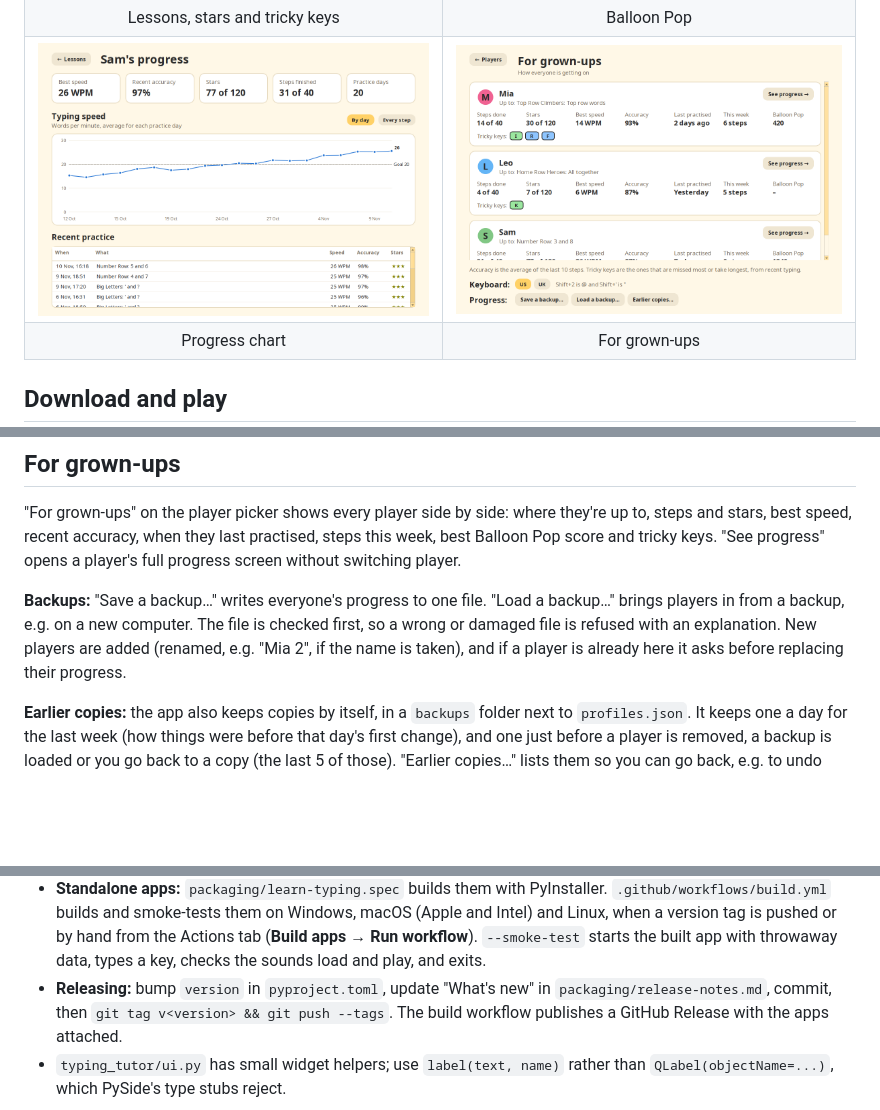
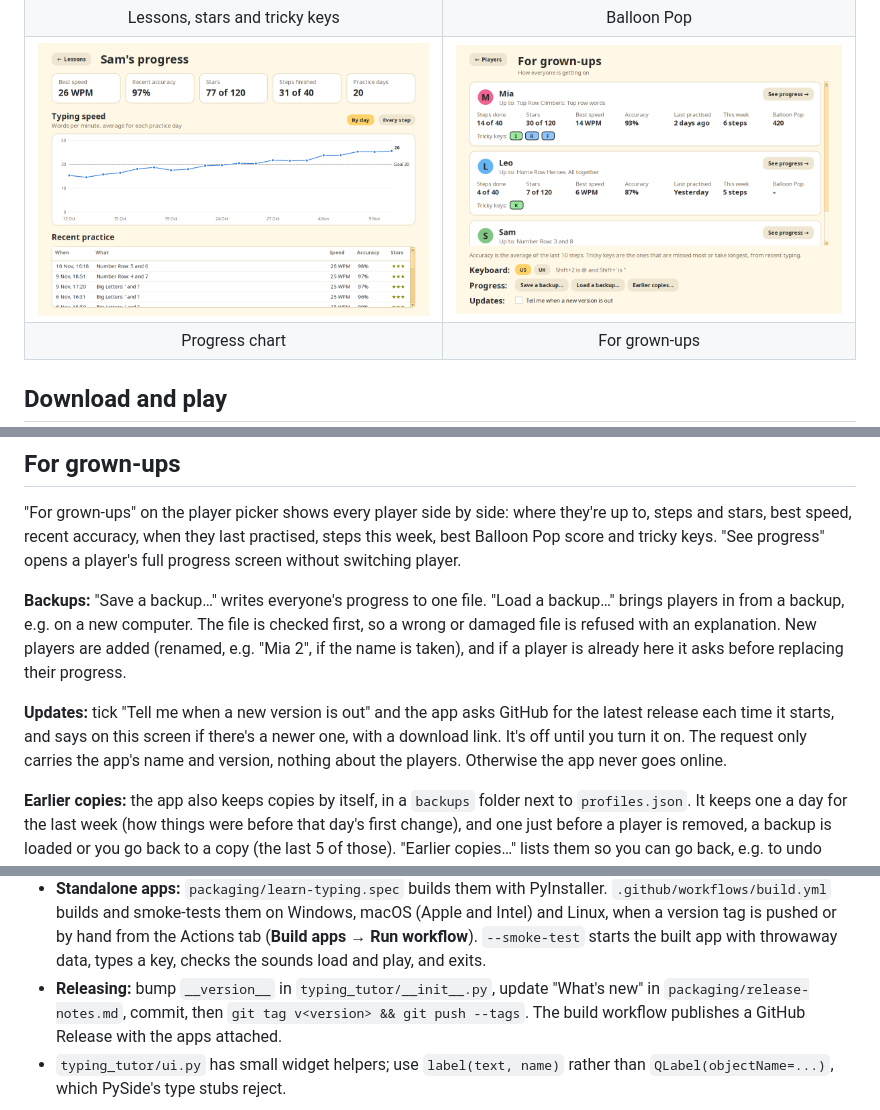
Before and after one commit to mcvmcv/typing-tutor, a Markdown page: README.md, 3 parts joined by grey strips. Rendered like a GitHub page; pictures changed too: docs/screenshots/grown-ups.png; blank space fills up the shorter version.

```diff
--- a/README.md
+++ b/README.md
@@ -140,6 +140,12 @@ checked first, so a wrong or damaged file is refused with an explanation. New
 players are added (renamed, e.g. "Mia 2", if the name is taken), and if a
 player is already here it asks before replacing their progress.
 
+**Updates:** tick "Tell me when a new version is out" and the app asks
+GitHub for the latest release each time it starts, and says on this screen
+if there's a newer one, with a download link. It's off until you turn it on.
+The request only carries the app's name and version, nothing about the
+players. Otherwise the app never goes online.
+
 **Earlier copies:** the app also keeps copies by itself, in a `backups`
 folder next to `profiles.json`. It keeps one a day for the last week (how
 things were before that day's first change), and one just before a player is
@@ -207,7 +213,7 @@ make icon       # redraw the app icon (PNG, Windows .ico, macOS .icns, favicon)
   by hand from the Actions tab (**Build apps → Run workflow**). `--smoke-test` starts the built
   app with throwaway data, types a key, checks the sounds load and play, and
   exits.
-- **Releasing:** bump `version` in `pyproject.toml`, update "What's new" in
+- **Releasing:** bump `__version__` in `typing_tutor/__init__.py`, update "What's new" in
   `packaging/release-notes.md`, commit, then
   `git tag v<version> && git push --tags`. The build workflow publishes a
   GitHub Release with the apps attached.
```
Also changed, not shown: 14 other files.
